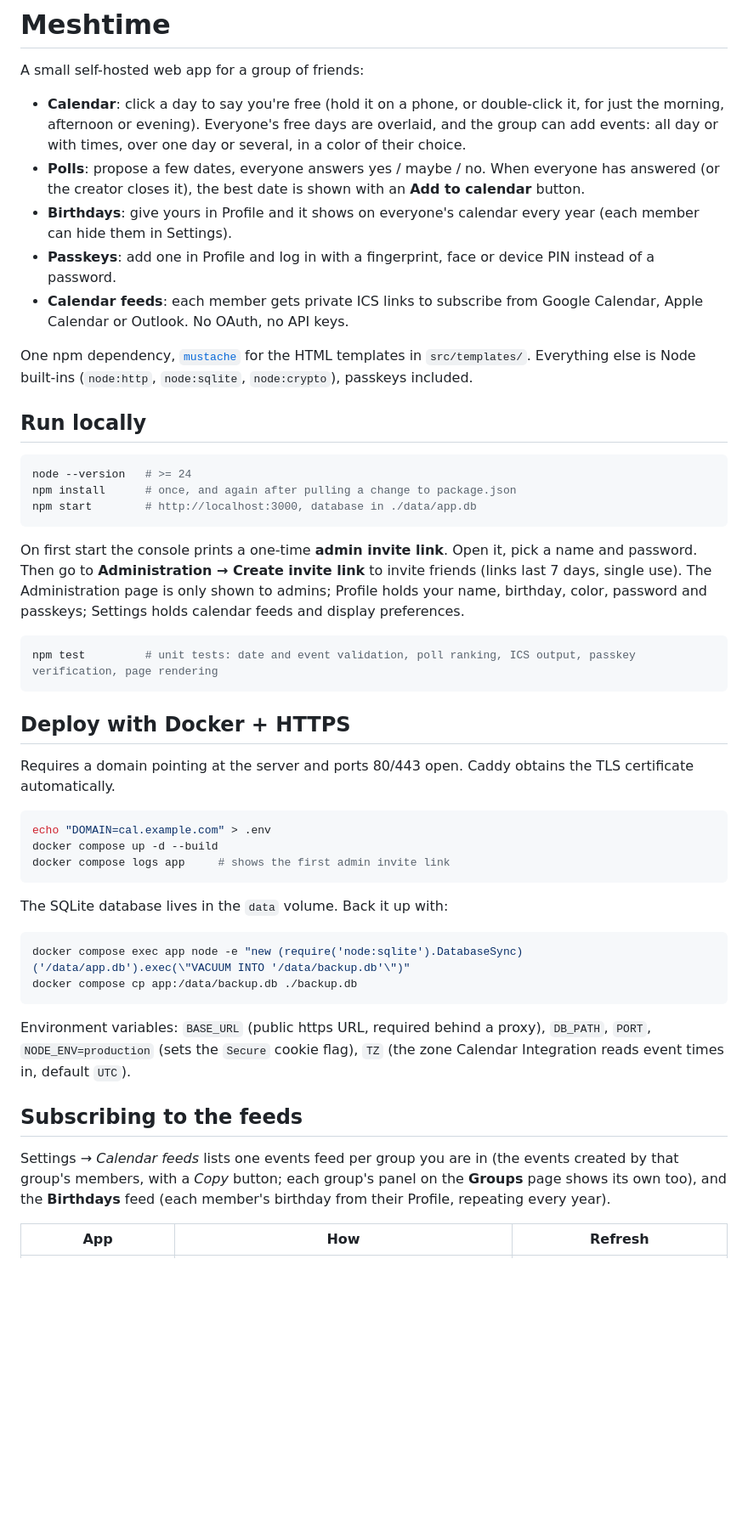
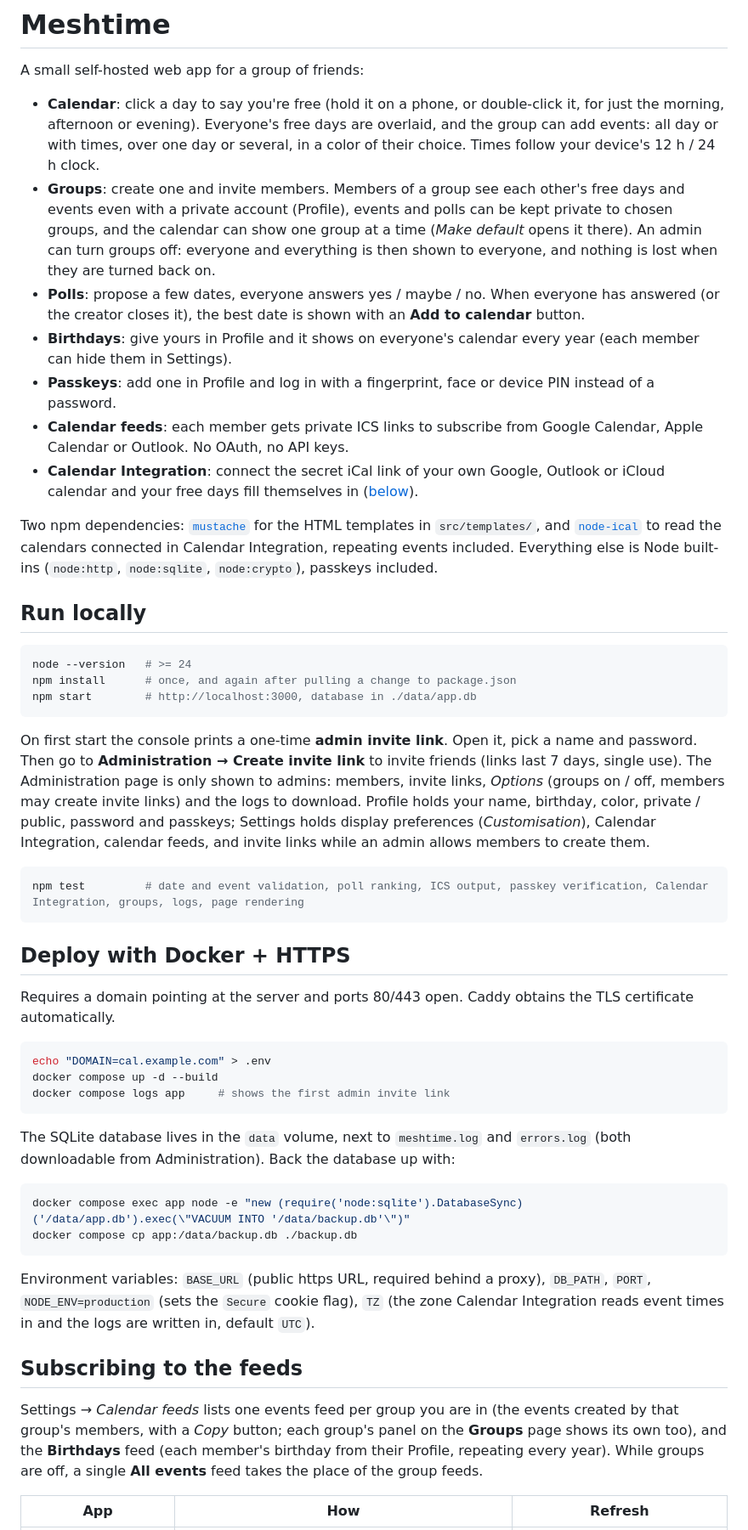
Before and after one commit to MkAuto/Meshtime, a Markdown page: README.md, the part around one of its changes. Shown at 85% size. Rendered like a GitHub page; blank space fills up the shorter version.

````diff
--- a/README.md
+++ b/README.md
@@ -2,13 +2,15 @@
 
 A small self-hosted web app for a group of friends:
 
-- **Calendar**: click a day to say you're free (hold it on a phone, or double-click it, for just the morning, afternoon or evening). Everyone's free days are overlaid, and the group can add events: all day or with times, over one day or several, in a color of their choice.
+- **Calendar**: click a day to say you're free (hold it on a phone, or double-click it, for just the morning, afternoon or evening). Everyone's free days are overlaid, and the group can add events: all day or with times, over one day or several, in a color of their choice. Times follow your device's 12 h / 24 h clock.
+- **Groups**: create one and invite members. Members of a group see each other's free days and events even with a private account (Profile), events and polls can be kept private to chosen groups, and the calendar can show one group at a time (*Make default* opens it there). An admin can turn groups off: everyone and everything is then shown to everyone, and nothing is lost when they are turned back on.
 - **Polls**: propose a few dates, everyone answers yes / maybe / no. When everyone has answered (or the creator closes it), the best date is shown with an **Add to calendar** button.
 - **Birthdays**: give yours in Profile and it shows on everyone's calendar every year (each member can hide them in Settings).
 - **Passkeys**: add one in Profile and log in with a fingerprint, face or device PIN instead of a password.
 - **Calendar feeds**: each member gets private ICS links to subscribe from Google Calendar, Apple Calendar or Outlook. No OAuth, no API keys.
+- **Calendar Integration**: connect the secret iCal link of your own Google, Outlook or iCloud calendar and your free days fill themselves in ([below](#calendar-integration)).
 
-One npm dependency, [`mustache`](https://github.com/janl/mustache.js) for the HTML templates in `src/templates/`. Everything else is Node built-ins (`node:http`, `node:sqlite`, `node:crypto`), passkeys included.
+Two npm dependencies: [`mustache`](https://github.com/janl/mustache.js) for the HTML templates in `src/templates/`, and [`node-ical`](https://github.com/jens-maus/node-ical) to read the calendars connected in Calendar Integration, repeating events included. Everything else is Node built-ins (`node:http`, `node:sqlite`, `node:crypto`), passkeys included.
 
 ## Run locally
 
@@ -18,10 +20,10 @@ npm install      # once, and again after pulling a change to package.json
 npm start        # http://localhost:3000, database in ./data/app.db
 ```
 
-On first start the console prints a one-time **admin invite link**. Open it, pick a name and password. Then go to **Administration → Create invite link** to invite friends (links last 7 days, single use). The Administration page is only shown to admins; Profile holds your name, birthday, color, password and passkeys; Settings holds calendar feeds and display preferences.
+On first start the console prints a one-time **admin invite link**. Open it, pick a name and password. Then go to **Administration → Create invite link** to invite friends (links last 7 days, single use). The Administration page is only shown to admins: members, invite links, *Options* (groups on / off, members may create invite links) and the logs to download. Profile holds your name, birthday, color, private / public, password and passkeys; Settings holds display preferences (*Customisation*), Calendar Integration, calendar feeds, and invite links while an admin allows members to create them.
 
 ```sh
-npm test         # unit tests: date and event validation, poll ranking, ICS output, passkey verification, page rendering
+npm test         # date and event validation, poll ranking, ICS output, passkey verification, Calendar Integration, groups, logs, page rendering
 ```
 
 ## Deploy with Docker + HTTPS
@@ -34,18 +36,18 @@ docker compose up -d --build
 docker compose logs app     # shows the first admin invite link
 ```
 
-The SQLite database lives in the `data` volume. Back it up with:
+The SQLite database lives in the `data` volume, next to `meshtime.log` and `errors.log` (both downloadable from Administration). Back the database up with:
 
 ```sh
 docker compose exec app node -e "new (require('node:sqlite').DatabaseSync)('/data/app.db').exec(\"VACUUM INTO '/data/backup.db'\")"
 docker compose cp app:/data/backup.db ./backup.db
 ```
 
-Environment variables: `BASE_URL` (public https URL, required behind a proxy), `DB_PATH`, `PORT`, `NODE_ENV=production` (sets the `Secure` cookie flag), `TZ` (the zone Calendar Integration reads event times in, default `UTC`).
+Environment variables: `BASE_URL` (public https URL, required behind a proxy), `DB_PATH`, `PORT`, `NODE_ENV=production` (sets the `Secure` cookie flag), `TZ` (the zone Calendar Integration reads event times in and the logs are written in, default `UTC`).
 
 ## Subscribing to the feeds
 
-Settings → *Calendar feeds* lists one events feed per group you are in (the events created by that group's members, with a *Copy* button; each group's panel on the **Groups** page shows its own too), and the **Birthdays** feed (each member's birthday from their Profile, repeating every year).
+Settings → *Calendar feeds* lists one events feed per group you are in (the events created by that group's members, with a *Copy* button; each group's panel on the **Groups** page shows its own too), and the **Birthdays** feed (each member's birthday from their Profile, repeating every year). While groups are off, a single **All events** feed takes the place of the group feeds.
 
 | App | How | Refresh |
 |---|---|---|
````
Also changed, not shown: other parts of README.md (+1 -1 lines).
